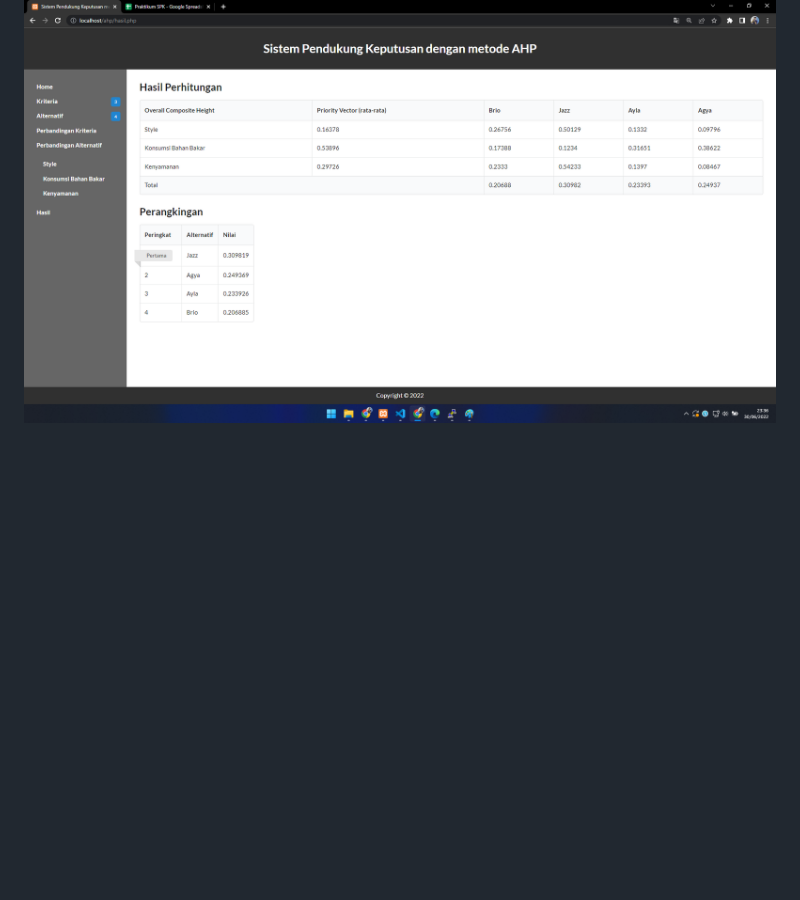
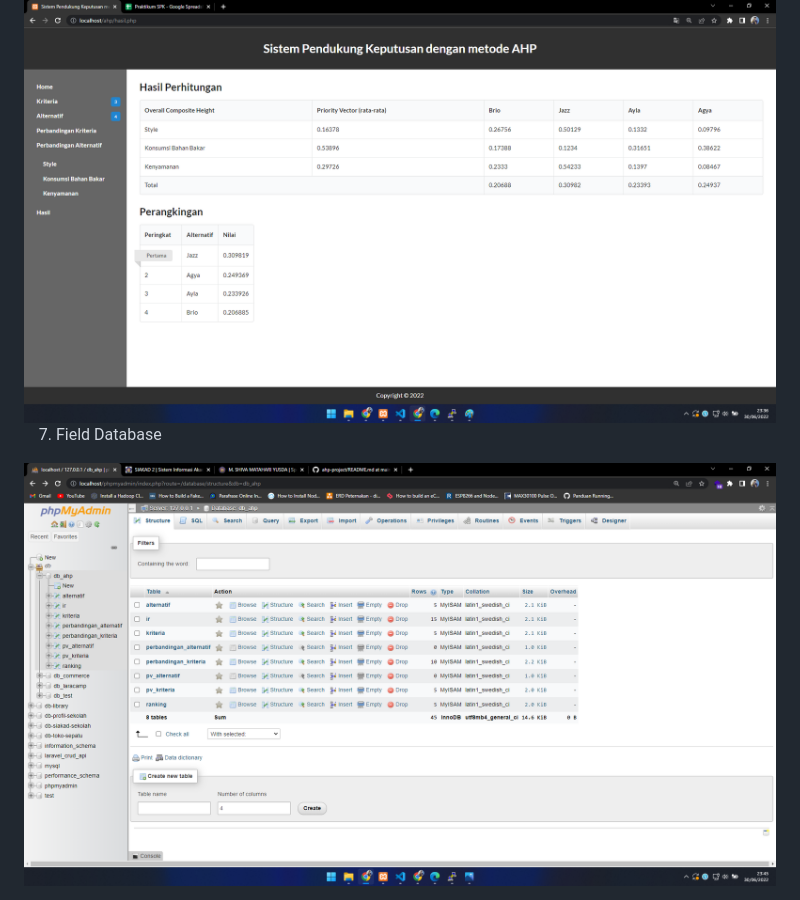
Before and after one commit to muhammadshiva/ahp-project, a Markdown page: README.md, the part around the change. GitHub-like rendering; pictures changed too: screenshot/7.png (added); blank space fills up the shorter version.

```diff
--- a/README.md
+++ b/README.md
@@ -26,3 +26,6 @@ Decision support system application with AHP method.
 
 6. Halaman Hasil
 <img src="screenshot/6.png" alt="hasil perhitungan" style="width: 500px;"/>
+
+7. Field Database
+<img src="screenshot/7.png" alt="hasil perhitungan" style="width: 500px;"/>
```
